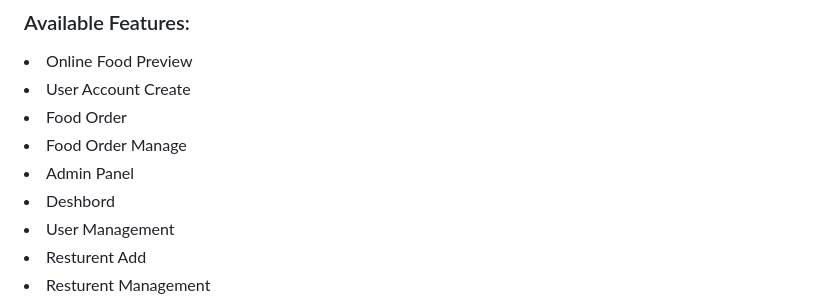
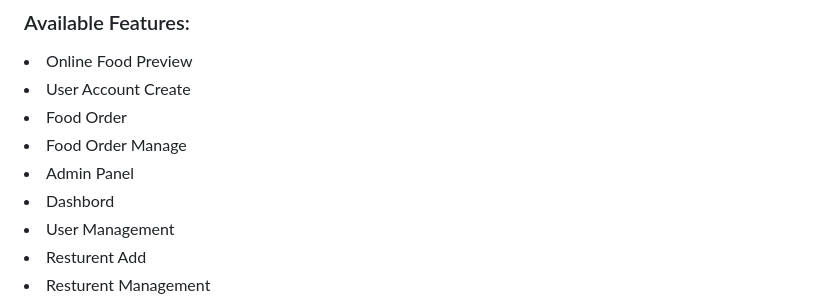
Before and after one commit to Umesh-krishnan/Food-Ordering-System, a Markdown page: README.md, the part around the change. Rendered like a GitHub page.

```diff
--- a/README.md
+++ b/README.md
@@ -9,7 +9,7 @@ Online Food Ordering System in PHP
 <li> Food Order
 <li> Food Order Manage
 <li> Admin Panel
-<li> Deshbord
+<li> Dashbord
 <li> User Management
 <li> Resturent Add
 <li> Resturent Management
```
